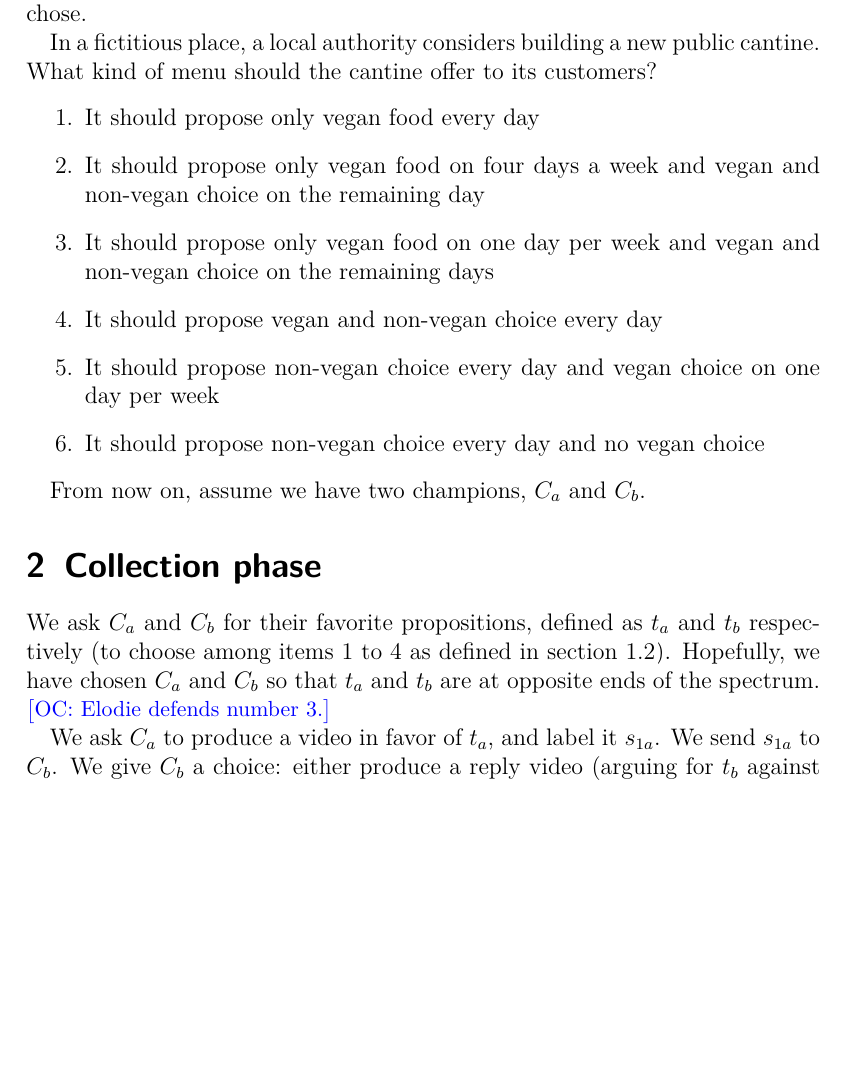
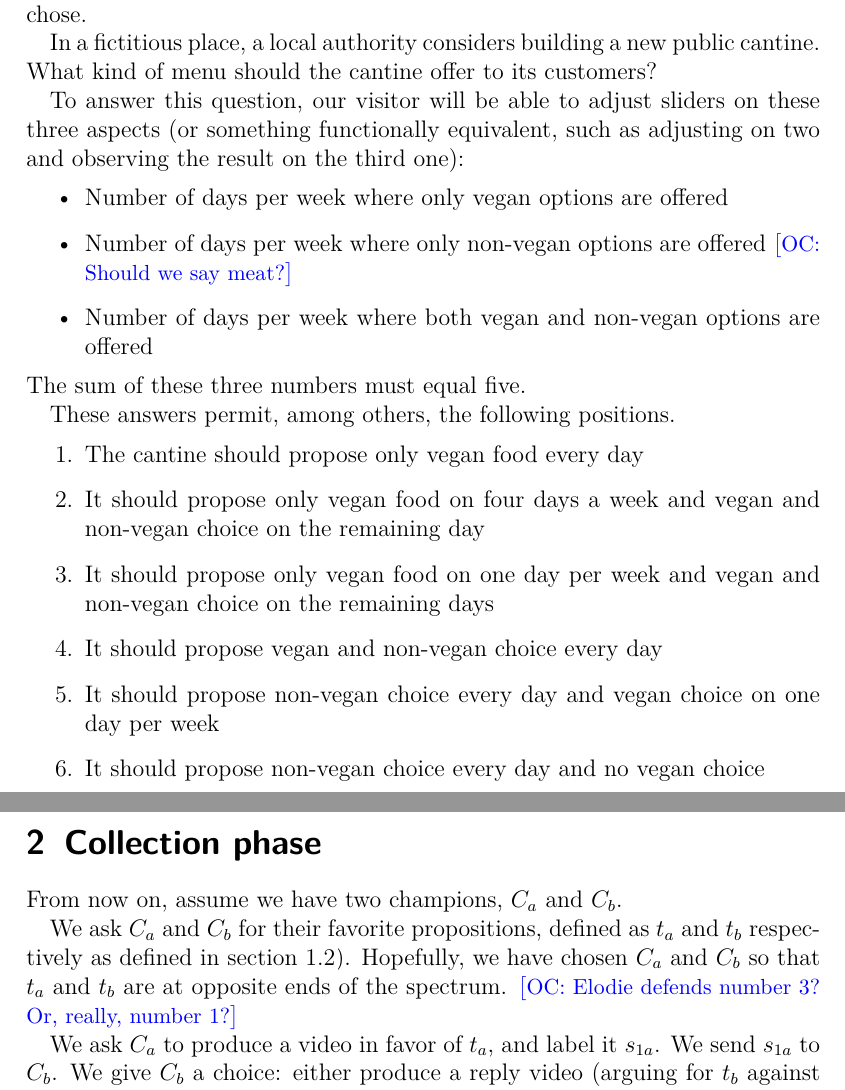
Before and after one commit to oliviercailloux/diet, a LaTeX document (diet.tex): part of page 2 of 9 before the commit and two parts of pages 2 and 3 of 9 after it, the two joined at a grey line, cut so that both start at the same text, the shorter picture padded with empty space. Compiled offline with pdfLaTeX; a LaTeX package or settings file that is missing is left out.

Commit message:
Topic, new proposal following discussion

```diff
--- a/diet.tex
+++ b/diet.tex
@@ -45,8 +45,18 @@ We proceed as follows. We choose a practical question as our topic. We select tw
 We are interested in capturing the deliberated judgment of individuals concerning a practical question in a fictitious setting. Here is the question we chose.
 
 In a fictitious place, a local authority considers building a new public cantine. What kind of menu should the cantine offer to its customers?
+
+To answer this question, our visitor will be able to adjust sliders on these three aspects (or something functionally equivalent, such as adjusting on two and observing the result on the third one):
+\begin{itemize}
+	\item Number of days per week where only vegan options are offered
+	\item Number of days per week where only non-vegan options are offered \commentOC{Should we say meat?}
+	\item Number of days per week where both vegan and non-vegan options are offered
+\end{itemize}
+The sum of these three numbers must equal five.
+
+These answers permit, among others, the following positions.
 \begin{enumerate}
-	\item \label{it:vegan} It should propose only vegan food every day
+	\item \label{it:vegan} The cantine should propose only vegan food every day
 	\item \label{it:four} It should propose only vegan food on four days a week and vegan and non-vegan choice on the remaining day
 	\item \label{it:one} It should propose only vegan food on one day per week and vegan and non-vegan choice on the remaining days
 	\item \label{it:zero} It should propose vegan and non-vegan choice every day
@@ -54,10 +64,10 @@ In a fictitious place, a local authority considers building a new public cantine
 	\item It should propose non-vegan choice every day and no vegan choice
 \end{enumerate}
 
+\section{Collection phase}
 From now on, assume we have two champions, $C_a$ and $C_b$.
 
-\section{Collection phase}
-We ask $C_a$ and $C_b$ for their favorite propositions, defined as $t_a$ and $t_b$ respectively (to choose among \cref{it:vegan,it:four,it:one,it:zero} as defined in \cref{sec:topic}). Hopefully, we have chosen $C_a$ and $C_b$ so that $t_a$ and $t_b$ are at opposite ends of the spectrum. \commentOC{Elodie defends number 3.}
+We ask $C_a$ and $C_b$ for their favorite propositions, defined as $t_a$ and $t_b$ respectively as defined in \cref{sec:topic}). Hopefully, we have chosen $C_a$ and $C_b$ so that $t_a$ and $t_b$ are at opposite ends of the spectrum. \commentOC{Elodie defends number 3? Or, really, number 1?}
 
 We ask $C_a$ to produce a video in favor of $t_a$, and label it $s_{1a}$. We send $s_{1a}$ to $C_b$. We give $C_b$ a choice: either produce a reply video (arguing for $t_b$ against the video arguing for $t_a$), or start a new thread in favor of $t_b$, or both. In the first case, we label the argument $s_{1ab}$. In the second case, we label the argument $s_{1b}$. The scheme is then repeated. We also run a parallel scheme starting with $b$ instead of $a$.
 
```
Also changed, not shown: diet.pdf.
